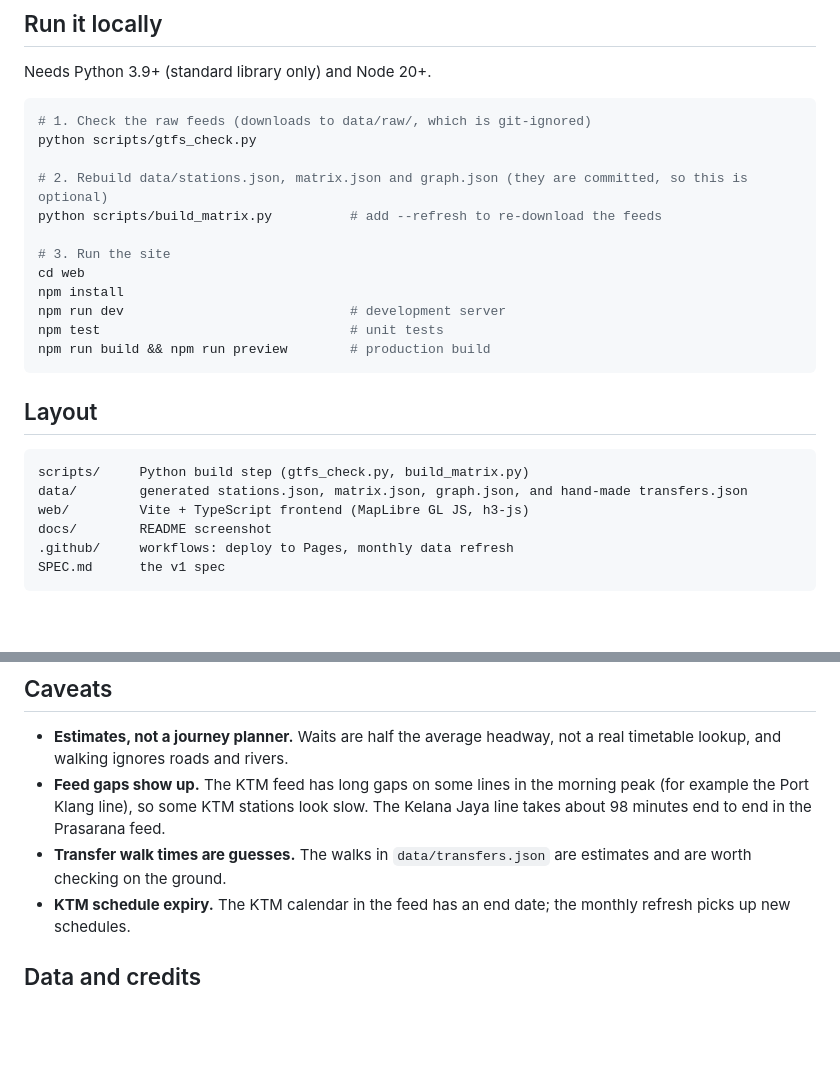
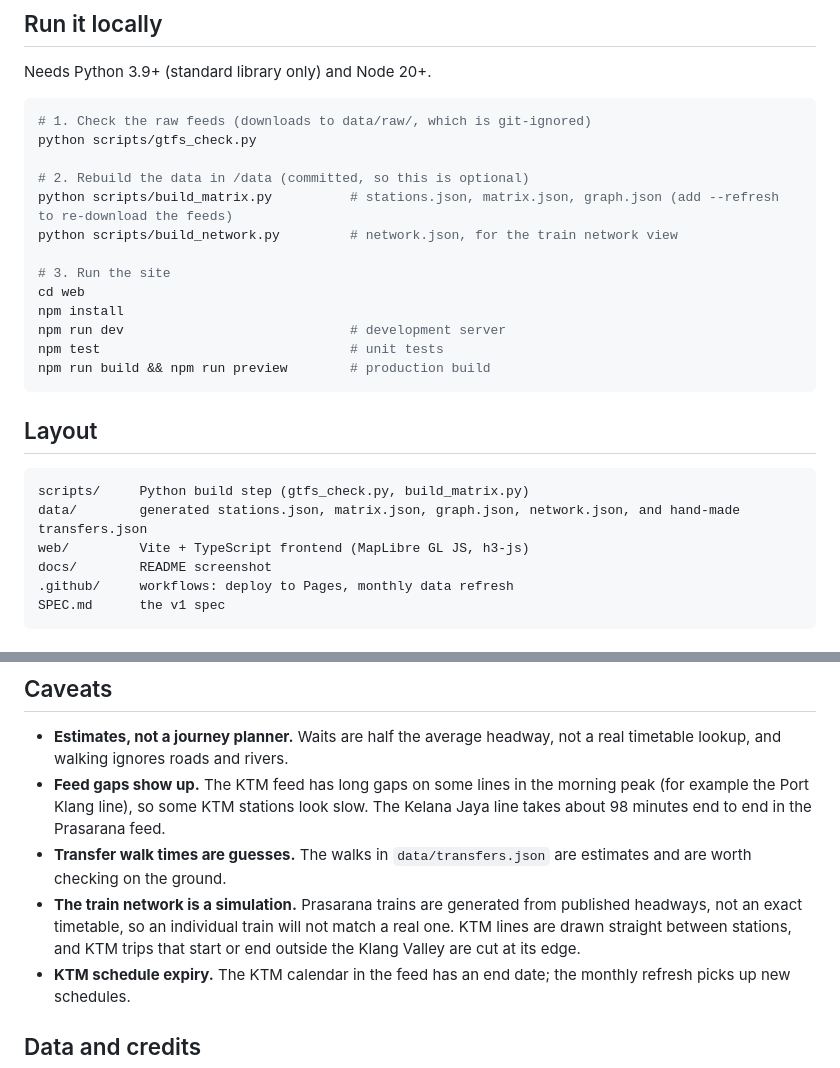
Before and after one commit to anselloo/klang-valley-commute-map, a Markdown page: README.md, 2 parts joined by grey strips. Drawn GitHub-style; blank space fills up the shorter version.

````diff
--- a/README.md
+++ b/README.md
@@ -34,8 +48,9 @@ Needs Python 3.9+ (standard library only) and Node 20+.
 # 1. Check the raw feeds (downloads to data/raw/, which is git-ignored)
 python scripts/gtfs_check.py
 
-# 2. Rebuild data/stations.json, matrix.json and graph.json (they are committed, so this is optional)
-python scripts/build_matrix.py          # add --refresh to re-download the feeds
+# 2. Rebuild the data in /data (committed, so this is optional)
+python scripts/build_matrix.py          # stations.json, matrix.json, graph.json (add --refresh to re-download the feeds)
+python scripts/build_network.py         # network.json, for the train network view
 
 # 3. Run the site
 cd web
@@ -49,7 +64,7 @@ npm run build && npm run preview        # production build
 
 ```
 scripts/     Python build step (gtfs_check.py, build_matrix.py)
-data/        generated stations.json, matrix.json, graph.json, and hand-made transfers.json
+data/        generated stations.json, matrix.json, graph.json, network.json, and hand-made transfers.json
 web/         Vite + TypeScript frontend (MapLibre GL JS, h3-js)
 docs/        README screenshot
 .github/     workflows: deploy to Pages, monthly data refresh
@@ -67,6 +82,7 @@ SPEC.md      the v1 spec
 - **Estimates, not a journey planner.** Waits are half the average headway, not a real timetable lookup, and walking ignores roads and rivers.
 - **Feed gaps show up.** The KTM feed has long gaps on some lines in the morning peak (for example the Port Klang line), so some KTM stations look slow. The Kelana Jaya line takes about 98 minutes end to end in the Prasarana feed.
 - **Transfer walk times are guesses.** The walks in `data/transfers.json` are estimates and are worth checking on the ground.
+- **The train network is a simulation.** Prasarana trains are generated from published headways, not an exact timetable, so an individual train will not match a real one. KTM lines are drawn straight between stations, and KTM trips that start or end outside the Klang Valley are cut at its edge.
 - **KTM schedule expiry.** The KTM calendar in the feed has an end date; the monthly refresh picks up new schedules.
 
 ## Data and credits
````
Also changed, not shown: other parts of README.md (+16 -2 lines), SPEC.md (+10 -1 lines), docs/network.png (added).
